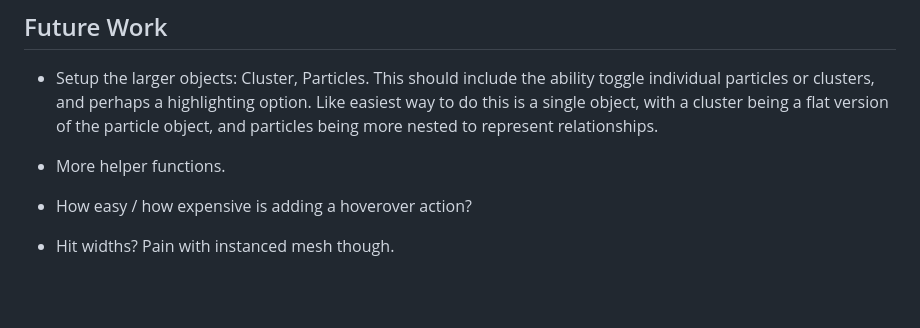
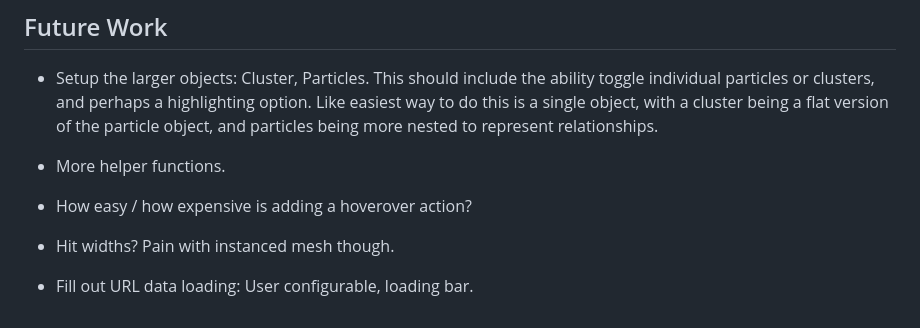
Before and after one commit to CrossR/HepEVD, a Markdown page: README.md, the part around the change. GitHub-like rendering; blank space fills up the shorter version.

```diff
--- a/README.md
+++ b/README.md
@@ -77,3 +77,5 @@ convert and parse objects to/from JSON, such that they can be served via the HTT
 - How easy / how expensive is adding a hoverover action?
 
 - Hit widths? Pain with instanced mesh though.
+
+- Fill out URL data loading: User configurable, loading bar.
```
